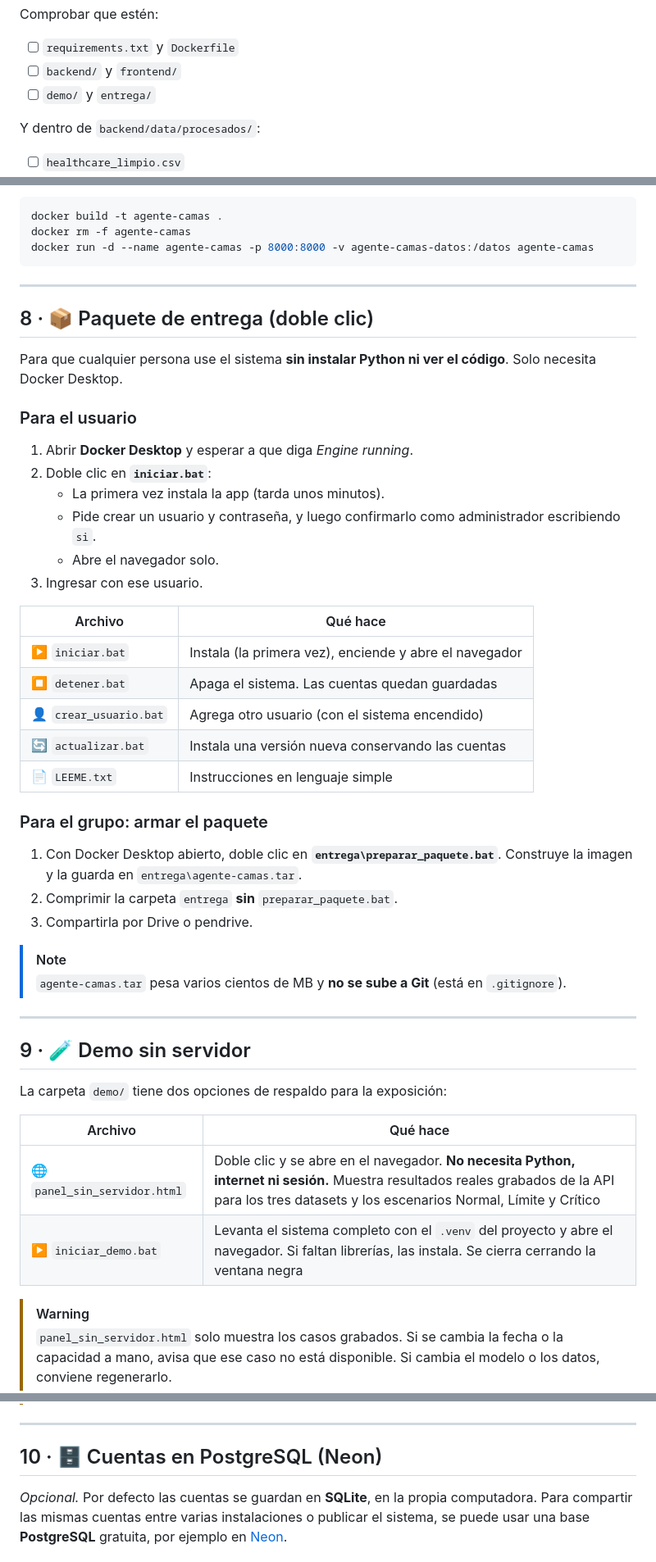
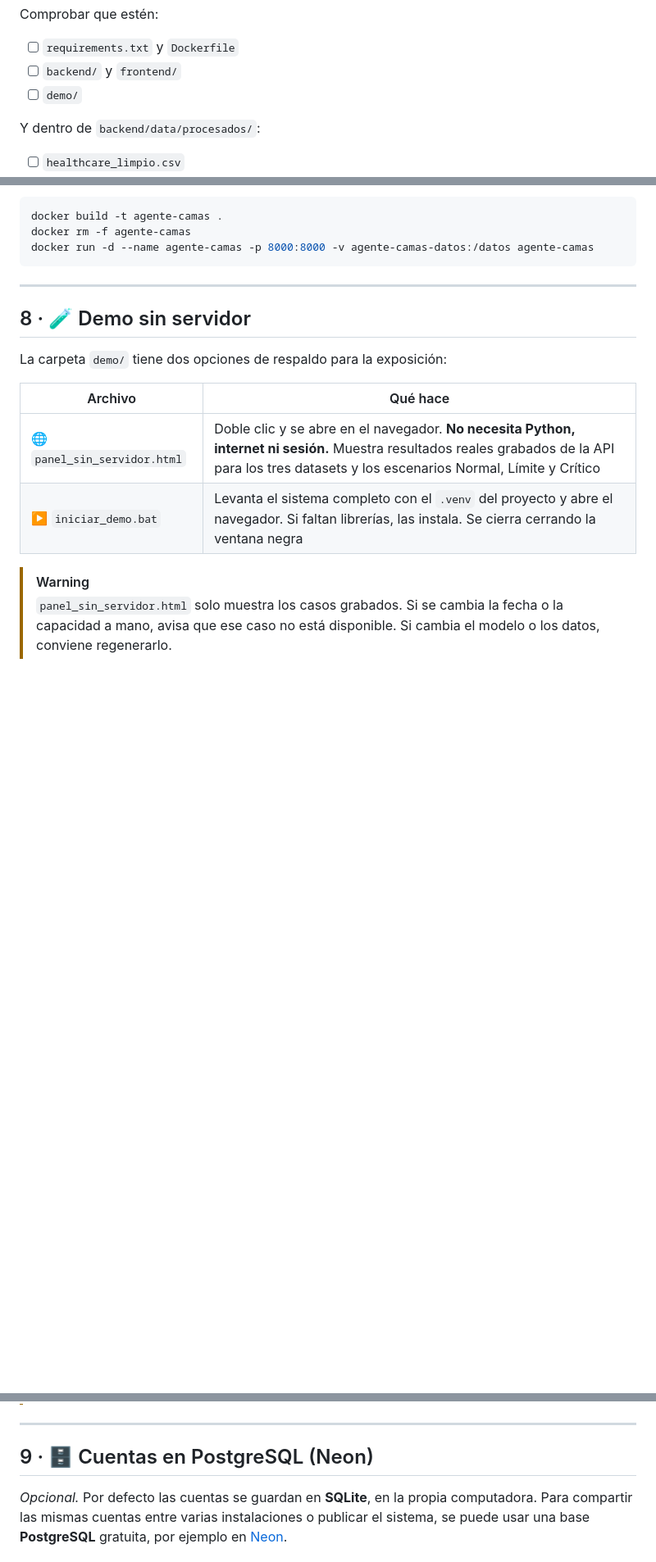
Before and after one commit to BarbyJRigoni/G1-Agente-de-Gestion-de-Camas-y-Demanda-Hospitalaria, a Markdown page: docs/Manual_de_instalacion.md, 3 parts joined by grey strips. Shown at 82% size. Rendered like a GitHub page; blank space fills up the shorter version.

```diff
--- a/docs/Manual_de_instalacion.md
+++ b/docs/Manual_de_instalacion.md
@@ -82,7 +80,7 @@ Comprobar que estén:
 
 - [ ] `requirements.txt` y `Dockerfile`
 - [ ] `backend/` y `frontend/`
-- [ ] `demo/` y `entrega/`
+- [ ] `demo/`
 
 Y dentro de `backend/data/procesados/`:
 
@@ -286,39 +284,7 @@ docker run -d --name agente-camas -p 8000:8000 -v agente-camas-datos:/datos agen
 
 ---
 
-## 8 · 📦 Paquete de entrega (doble clic)
-
-Para que cualquier persona use el sistema **sin instalar Python ni ver el código**. Solo necesita Docker Desktop.
-
-### Para el usuario
-
-1. Abrir **Docker Desktop** y esperar a que diga *Engine running*.
-2. Doble clic en **`iniciar.bat`**:
-   - La primera vez instala la app (tarda unos minutos).
-   - Pide crear un usuario y contraseña, y luego confirmarlo como administrador escribiendo `si`.
-   - Abre el navegador solo.
-3. Ingresar con ese usuario.
-
-| Archivo | Qué hace |
-|---|---|
-| ▶️ `iniciar.bat` | Instala (la primera vez), enciende y abre el navegador |
-| ⏹️ `detener.bat` | Apaga el sistema. Las cuentas quedan guardadas |
-| 👤 `crear_usuario.bat` | Agrega otro usuario (con el sistema encendido) |
-| 🔄 `actualizar.bat` | Instala una versión nueva conservando las cuentas |
-| 📄 `LEEME.txt` | Instrucciones en lenguaje simple |
-
-### Para el grupo: armar el paquete
-
-1. Con Docker Desktop abierto, doble clic en **`entrega\preparar_paquete.bat`**. Construye la imagen y la guarda en `entrega\agente-camas.tar`.
-2. Comprimir la carpeta `entrega` **sin** `preparar_paquete.bat`.
-3. Compartirla por Drive o pendrive.
-
-> [!NOTE]
-> `agente-camas.tar` pesa varios cientos de MB y **no se sube a Git** (está en `.gitignore`).
-
----
-
-## 9 · 🧪 Demo sin servidor
+## 8 · 🧪 Demo sin servidor
 
 La carpeta `demo/` tiene dos opciones de respaldo para la exposición:
 
@@ -332,7 +298,7 @@ La carpeta `demo/` tiene dos opciones de respaldo para la exposición:
 
 ---
 
-## 10 · 🗄️ Cuentas en PostgreSQL (Neon)
+## 9 · 🗄️ Cuentas en PostgreSQL (Neon)
 
 *Opcional.* Por defecto las cuentas se guardan en **SQLite**, en la propia computadora. Para compartir las mismas cuentas entre varias instalaciones o publicar el sistema, se puede usar una base **PostgreSQL** gratuita, por ejemplo en [Neon](https://neon.tech/).
 
```
Also changed, not shown: other parts of docs/Manual_de_instalacion.md (+13 -18 lines), README.md (+2 -32 lines).
